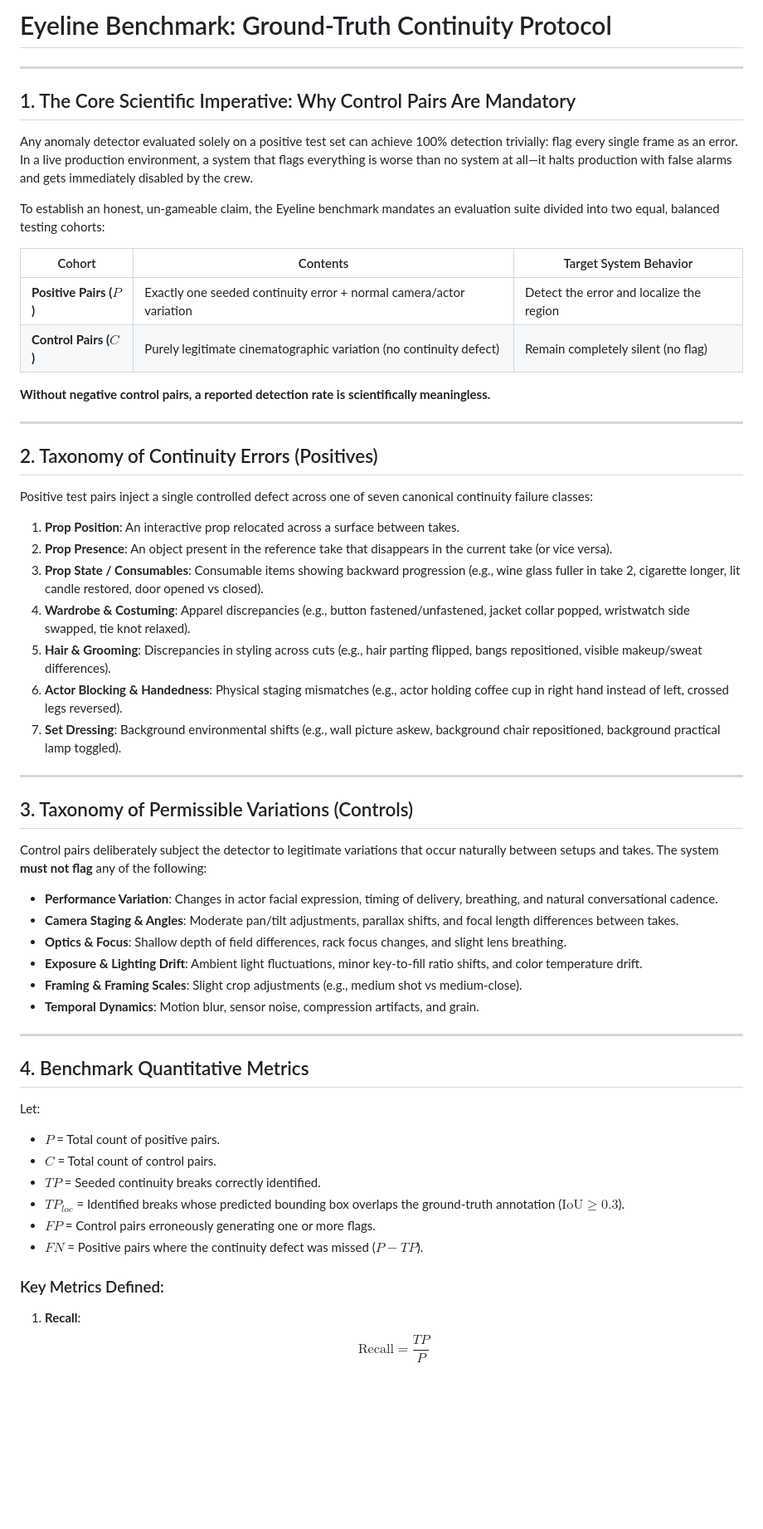
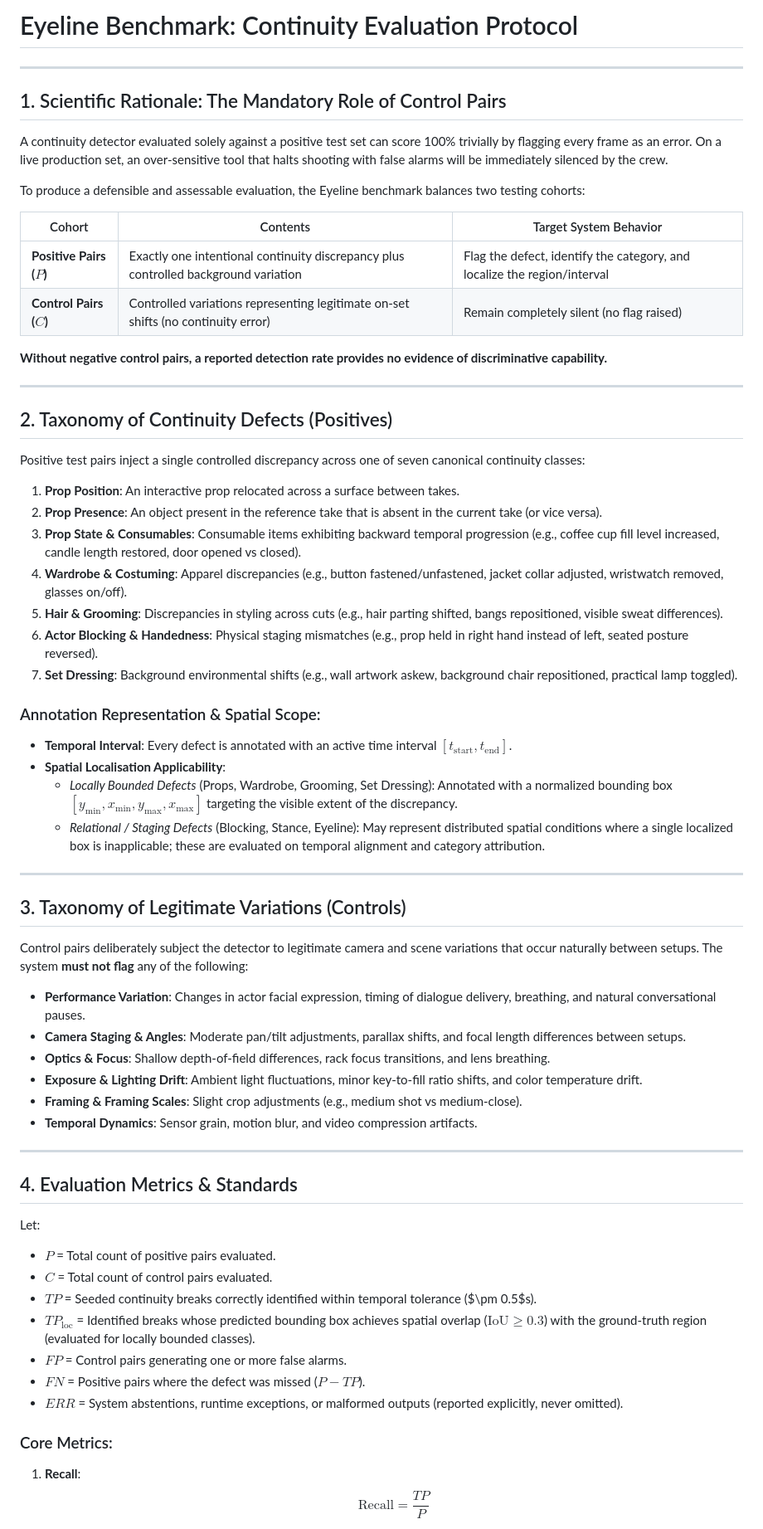
Before and after one commit to helenkwok/eyeline, a Markdown page: docs/BENCHMARK.md, the part around one of its changes. Shown at 83% size. Rendered like a GitHub page; blank space fills up the shorter version.

Commit message:
docs(benchmark): adopt defensible methodology, verified annotations, and template separation
- Clarify HyperFrames role: local headless renderer, distinct from AI agent workflows
- Reframe ground truth: programmatically generated annotations verified against rendered frames
- Address template leakage: mandate held-out scene templates for evaluation
- Refine annotation schema: define temporal intervals, spatial scope, and non-box relational defects
- State Veo limitation plainly: qualitative demonstration on generated cinematic footage, with manual inspection

```diff
--- a/docs/BENCHMARK.md
+++ b/docs/BENCHMARK.md
@@ -1,60 +1,67 @@
-# Eyeline Benchmark: Ground-Truth Continuity Protocol
+# Eyeline Benchmark: Continuity Evaluation Protocol
 
 ---
 
-## 1. The Core Scientific Imperative: Why Control Pairs Are Mandatory
+## 1. Scientific Rationale: The Mandatory Role of Control Pairs
 
-Any anomaly detector evaluated solely on a positive test set can achieve 100% detection trivially: flag every single frame as an error. In a live production environment, a system that flags everything is worse than no system at all—it halts production with false alarms and gets immediately disabled by the crew.
+A continuity detector evaluated solely against a positive test set can score 100% trivially by flagging every frame as an error. On a live production set, an over-sensitive tool that halts shooting with false alarms will be immediately silenced by the crew.
 
-To establish an honest, un-gameable claim, the Eyeline benchmark mandates an evaluation suite divided into two equal, balanced testing cohorts:
+To produce a defensible and assessable evaluation, the Eyeline benchmark balances two testing cohorts:
 
 | Cohort | Contents | Target System Behavior |
 |---|---|---|
-| **Positive Pairs ($P$)** | Exactly one seeded continuity error + normal camera/actor variation | Detect the error and localize the region |
-| **Control Pairs ($C$)** | Purely legitimate cinematographic variation (no continuity defect) | Remain completely silent (no flag) |
+| **Positive Pairs ($P$)** | Exactly one intentional continuity discrepancy plus controlled background variation | Flag the defect, identify the category, and localize the region/interval |
+| **Control Pairs ($C$)** | Controlled variations representing legitimate on-set shifts (no continuity error) | Remain completely silent (no flag raised) |
 
-**Without negative control pairs, a reported detection rate is scientifically meaningless.**
+**Without negative control pairs, a reported detection rate provides no evidence of discriminative capability.**
 
 ---
 
-## 2. Taxonomy of Continuity Errors (Positives)
+## 2. Taxonomy of Continuity Defects (Positives)
 
-Positive test pairs inject a single controlled defect across one of seven canonical continuity failure classes:
+Positive test pairs inject a single controlled discrepancy across one of seven canonical continuity classes:
 
 1. **Prop Position**: An interactive prop relocated across a surface between takes.
-2. **Prop Presence**: An object present in the reference take that disappears in the current take (or vice versa).
-3. **Prop State / Consumables**: Consumable items showing backward progression (e.g., wine glass fuller in take 2, cigarette longer, lit candle restored, door opened vs closed).
-4. **Wardrobe & Costuming**: Apparel discrepancies (e.g., button fastened/unfastened, jacket collar popped, wristwatch side swapped, tie knot relaxed).
-5. **Hair & Grooming**: Discrepancies in styling across cuts (e.g., hair parting flipped, bangs repositioned, visible makeup/sweat differences).
-6. **Actor Blocking & Handedness**: Physical staging mismatches (e.g., actor holding coffee cup in right hand instead of left, crossed legs reversed).
-7. **Set Dressing**: Background environmental shifts (e.g., wall picture askew, background chair repositioned, background practical lamp toggled).
+2. **Prop Presence**: An object present in the reference take that is absent in the current take (or vice versa).
+3. **Prop State & Consumables**: Consumable items exhibiting backward temporal progression (e.g., coffee cup fill level increased, candle length restored, door opened vs closed).
+4. **Wardrobe & Costuming**: Apparel discrepancies (e.g., button fastened/unfastened, jacket collar adjusted, wristwatch removed, glasses on/off).
+5. **Hair & Grooming**: Discrepancies in styling across cuts (e.g., hair parting shifted, bangs repositioned, visible sweat differences).
+6. **Actor Blocking & Handedness**: Physical staging mismatches (e.g., prop held in right hand instead of left, seated posture reversed).
+7. **Set Dressing**: Background environmental shifts (e.g., wall artwork askew, background chair repositioned, practical lamp toggled).
+
+### Annotation Representation & Spatial Scope:
+- **Temporal Interval**: Every defect is annotated with an active time interval $[t_{\text{start}}, t_{\text{end}}]$.
+- **Spatial Localisation Applicability**:
+  - *Locally Bounded Defects* (Props, Wardrobe, Grooming, Set Dressing): Annotated with a normalized bounding box $[y_{\text{min}}, x_{\text{min}}, y_{\text{max}}, x_{\text{max}}]$ targeting the visible extent of the discrepancy.
+  - *Relational / Staging Defects* (Blocking, Stance, Eyeline): May represent distributed spatial conditions where a single localized box is inapplicable; these are evaluated on temporal alignment and category attribution.
 
 ---
 
-## 3. Taxonomy of Permissible Variations (Controls)
+## 3. Taxonomy of Legitimate Variations (Controls)
 
-Control pairs deliberately subject the detector to legitimate variations that occur naturally between setups and takes. The system **must not flag** any of the following:
+Control pairs deliberately subject the detector to legitimate camera and scene variations that occur naturally between setups. The system **must not flag** any of the following:
 
-- **Performance Variation**: Changes in actor facial expression, timing of delivery, breathing, and natural conversational cadence.
-- **Camera Staging & Angles**: Moderate pan/tilt adjustments, parallax shifts, and focal length differences between takes.
-- **Optics & Focus**: Shallow depth of field differences, rack focus changes, and slight lens breathing.
+- **Performance Variation**: Changes in actor facial expression, timing of dialogue delivery, breathing, and natural conversational pauses.
+- **Camera Staging & Angles**: Moderate pan/tilt adjustments, parallax shifts, and focal length differences between setups.
+- **Optics & Focus**: Shallow depth-of-field differences, rack focus transitions, and lens breathing.
 - **Exposure & Lighting Drift**: Ambient light fluctuations, minor key-to-fill ratio shifts, and color temperature drift.
 - **Framing & Framing Scales**: Slight crop adjustments (e.g., medium shot vs medium-close).
-- **Temporal Dynamics**: Motion blur, sensor noise, compression artifacts, and grain.
+- **Temporal Dynamics**: Sensor grain, motion blur, and video compression artifacts.
 
 ---
 
-## 4. Benchmark Quantitative Metrics
+## 4. Evaluation Metrics & Standards
 
 Let:
-- $P$ = Total count of positive pairs.
-- $C$ = Total count of control pairs.
-- $TP$ = Seeded continuity breaks correctly identified.
-- $TP_{loc}$ = Identified breaks whose predicted bounding box overlaps the ground-truth annotation ($\text{IoU} \ge 0.3$).
-- $FP$ = Control pairs erroneously generating one or more flags.
-- $FN$ = Positive pairs where the continuity defect was missed ($P - TP$).
+- $P$ = Total count of positive pairs evaluated.
+- $C$ = Total count of control pairs evaluated.
+- $TP$ = Seeded continuity breaks correctly identified within temporal tolerance ($\pm 0.5$s).
+- $TP_{\text{loc}}$ = Identified breaks whose predicted bounding box achieves spatial overlap ($\text{IoU} \ge 0.3$) with the ground-truth region (evaluated for locally bounded classes).
+- $FP$ = Control pairs generating one or more false alarms.
+- $FN$ = Positive pairs where the defect was missed ($P - TP$).
+- $ERR$ = System abstentions, runtime exceptions, or malformed outputs (reported explicitly, never omitted).
 
-### Key Metrics Defined:
+### Core Metrics:
 
 1. **Recall**:
    $$\text{Recall} = \frac{TP}{P}$$
```
Also changed, not shown: other parts of docs/BENCHMARK.md (+23 -14 lines), docs/CONCEPT.md (+2 -2 lines).
